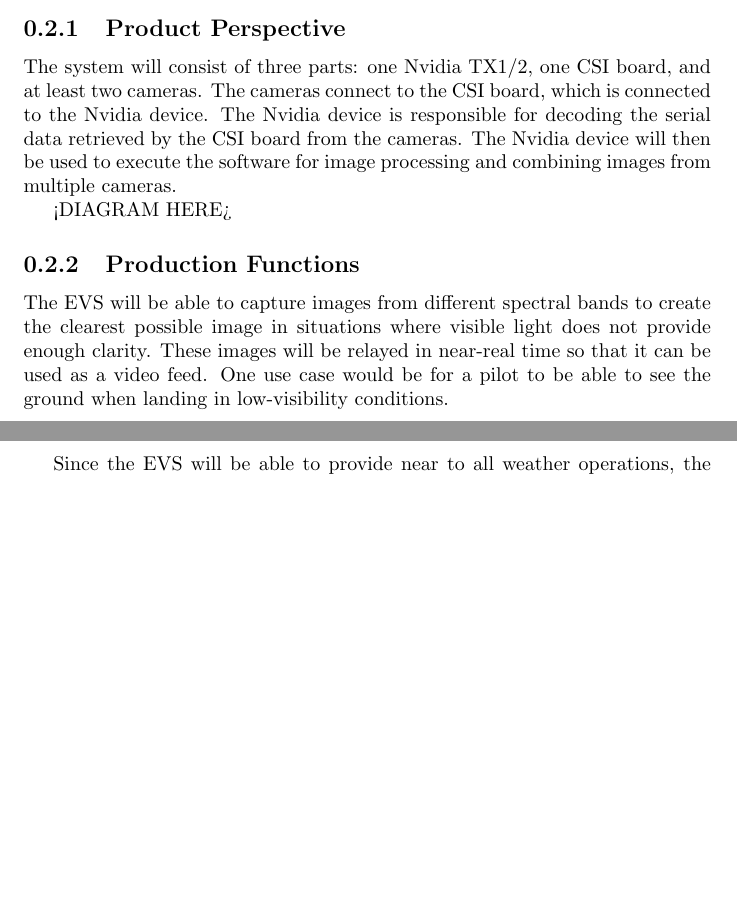
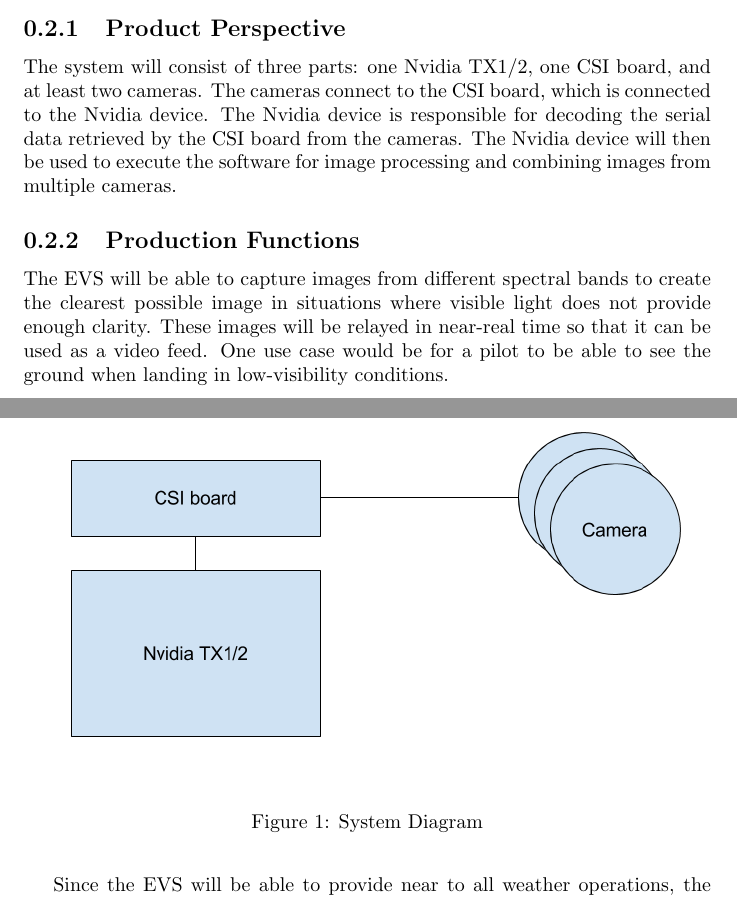
Before and after one commit to BrockSmedley/Capstone-Project, a LaTeX document (Requirements_Draft/requirements_group51.tex): two parts of pages 3 and 4 of 4 before the commit and two parts of pages 3 and 4 of 5 after it, joined at a grey line, cut so that both start at the same text, the shorter picture padded with empty space. Compiled offline with pdfLaTeX.

Commit message:
added system diagram
Also please stop uploading binary files. They have no use in version control.

```diff
--- a/Requirements_Draft/requirements_group51.tex
+++ b/Requirements_Draft/requirements_group51.tex
@@ -1,5 +1,6 @@
 \documentclass[]{report}
-
+\usepackage{graphicx}
+\graphicspath{ {images/} }
 
 % Title Page
 \title{Capstone Project Requirements}
@@ -70,7 +71,12 @@ The images we produce will be 2D representations of our collective image capture
 \subsection{Product Perspective}
 The system will consist of three parts: one Nvidia TX1/2, one CSI board, and at least two cameras. The cameras connect to the CSI board, which is connected to the Nvidia device. The Nvidia device is responsible for decoding the serial data retrieved by the CSI board from the cameras. The Nvidia device will then be used to execute the software for image processing and combining images from multiple cameras.
 
-<DIAGRAM HERE>
+\begin{figure}[h]
+    \centering
+    \includegraphics[width=1\textwidth]{diagram}
+    \caption{System Diagram}
+    \label{fig:mesh1}
+\end{figure}
 
 \subsection{Production Functions}
 The EVS will be able to capture images from different spectral bands to create the clearest possible image in situations where visible light does not provide enough clarity. These images will be relayed in near-real time so that it can be used as a video feed. One use case would be for a pilot to be able to see the ground when landing in low-visibility conditions.
```
Also changed, not shown: Requirements_Draft/images/diagram.png (added), 1 other file.
